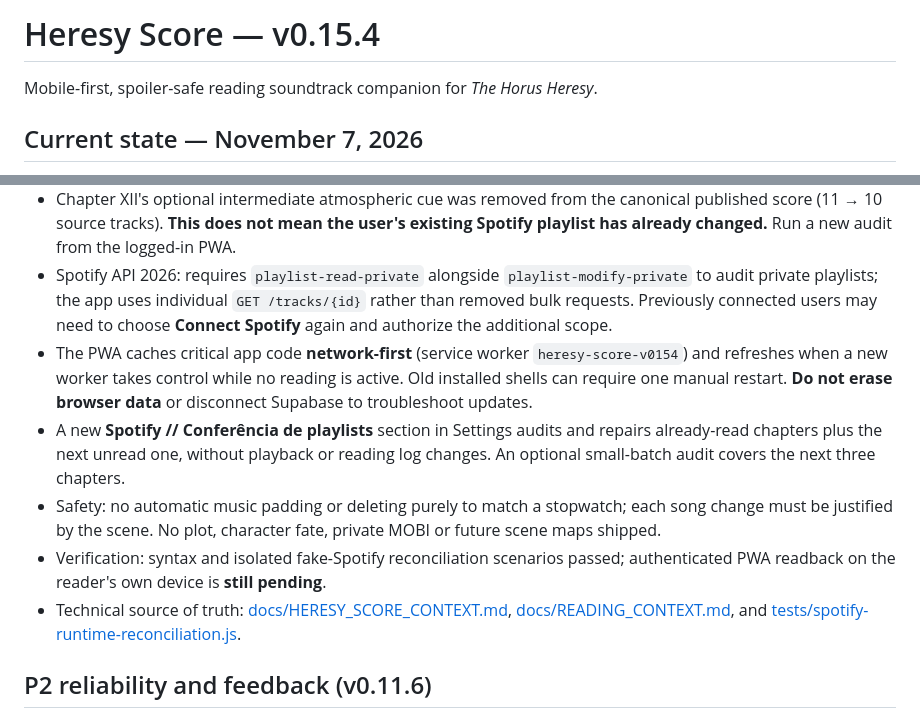
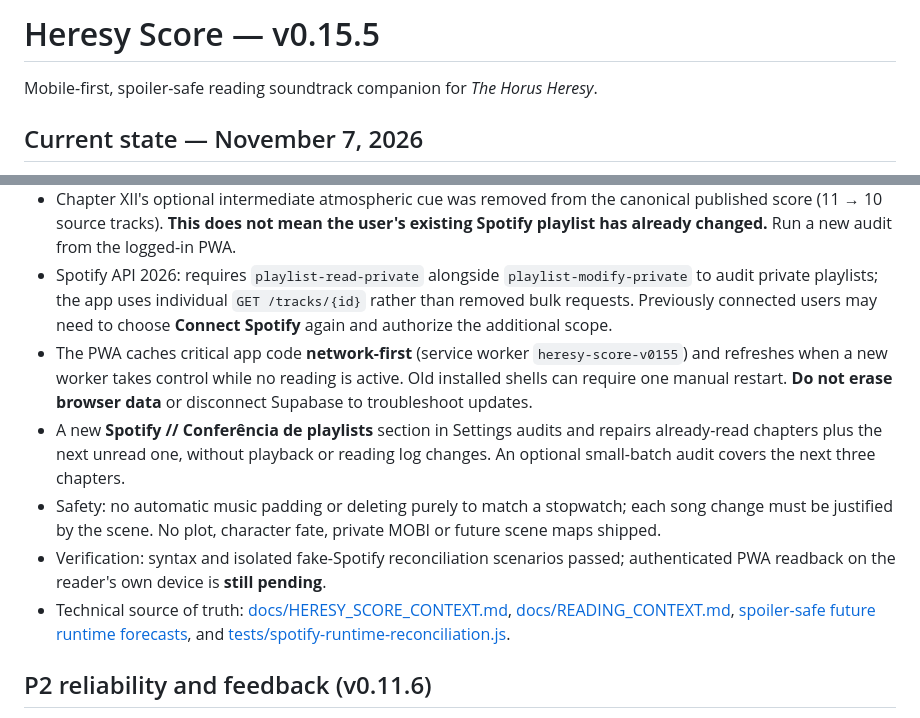
Before and after one commit to TitioChubaca/heresy-score, a Markdown page: README.md, 2 parts joined by grey strips. Drawn GitHub-style.

Commit message:
docs: reflect v0155 release and future runtime forecast

```diff
--- a/README.md
+++ b/README.md
@@ -1,4 +1,4 @@
-# Heresy Score — v0.15.4
+# Heresy Score — v0.15.5
 
 Mobile-first, spoiler-safe reading soundtrack companion for *The Horus Heresy*.
 
@@ -8,11 +8,11 @@ Mobile-first, spoiler-safe reading soundtrack companion for *The Horus Heresy*.
 - **Spotify playlist correction is now an evidence-based operation.** The app matches the actual ordered Spotify URIs against the curated cue sheet, reconciles mismatches, and confirms the result by reading Spotify back. If it fails or remains over target, the UI must report that explicitly.
 - Chapter XII's optional intermediate atmospheric cue was removed from the canonical published score (11 → 10 source tracks). **This does not mean the user's existing Spotify playlist has already changed.** Run a new audit from the logged-in PWA.
 - Spotify API 2026: requires `playlist-read-private` alongside `playlist-modify-private` to audit private playlists; the app uses individual `GET /tracks/{id}` rather than removed bulk requests. Previously connected users may need to choose **Connect Spotify** again and authorize the additional scope.
-- The PWA caches critical app code **network-first** (service worker `heresy-score-v0154`) and refreshes when a new worker takes control while no reading is active. Old installed shells can require one manual restart. **Do not erase browser data** or disconnect Supabase to troubleshoot updates.
+- The PWA caches critical app code **network-first** (service worker `heresy-score-v0155`) and refreshes when a new worker takes control while no reading is active. Old installed shells can require one manual restart. **Do not erase browser data** or disconnect Supabase to troubleshoot updates.
 - A new **Spotify // Conferência de playlists** section in Settings audits and repairs already-read chapters plus the next unread one, without playback or reading log changes. An optional small-batch audit covers the next three chapters.
 - Safety: no automatic music padding or deleting purely to match a stopwatch; each song change must be justified by the scene. No plot, character fate, private MOBI or future scene maps shipped.
 - Verification: syntax and isolated fake-Spotify reconciliation scenarios passed; authenticated PWA readback on the reader's own device is **still pending**.
-- Technical source of truth: [docs/HERESY_SCORE_CONTEXT.md](docs/HERESY_SCORE_CONTEXT.md), [docs/READING_CONTEXT.md](docs/READING_CONTEXT.md), and [tests/spotify-runtime-reconciliation.js](tests/spotify-runtime-reconciliation.js).
+- Technical source of truth: [docs/HERESY_SCORE_CONTEXT.md](docs/HERESY_SCORE_CONTEXT.md), [docs/READING_CONTEXT.md](docs/READING_CONTEXT.md), [spoiler-safe future runtime forecasts](docs/FULGRIM_RUNTIME_FORECAST_2026-11-07.md), and [tests/spotify-runtime-reconciliation.js](tests/spotify-runtime-reconciliation.js).
 
 ## P2 reliability and feedback (v0.11.6)
 
```
